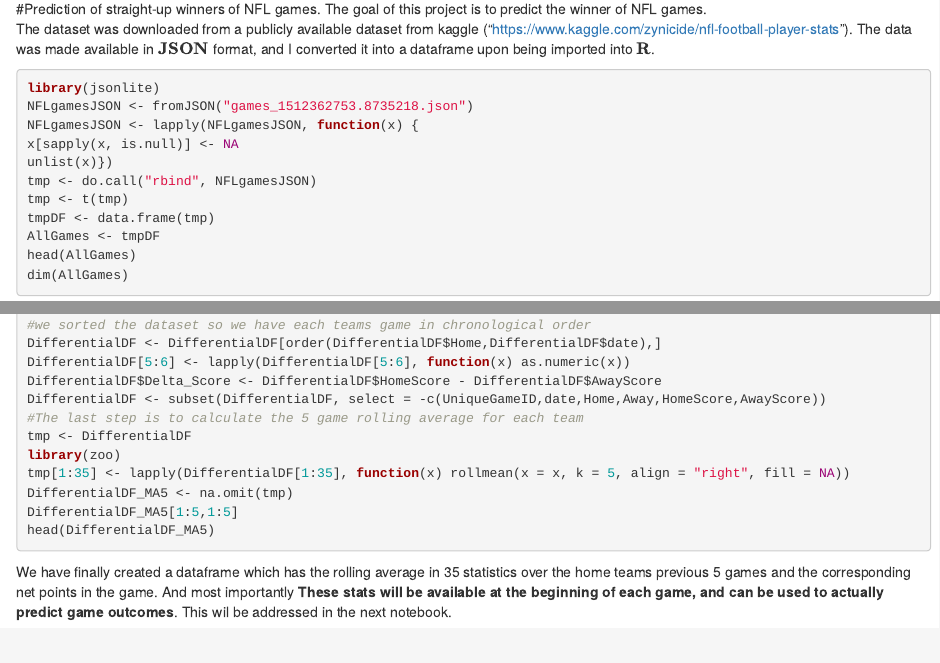
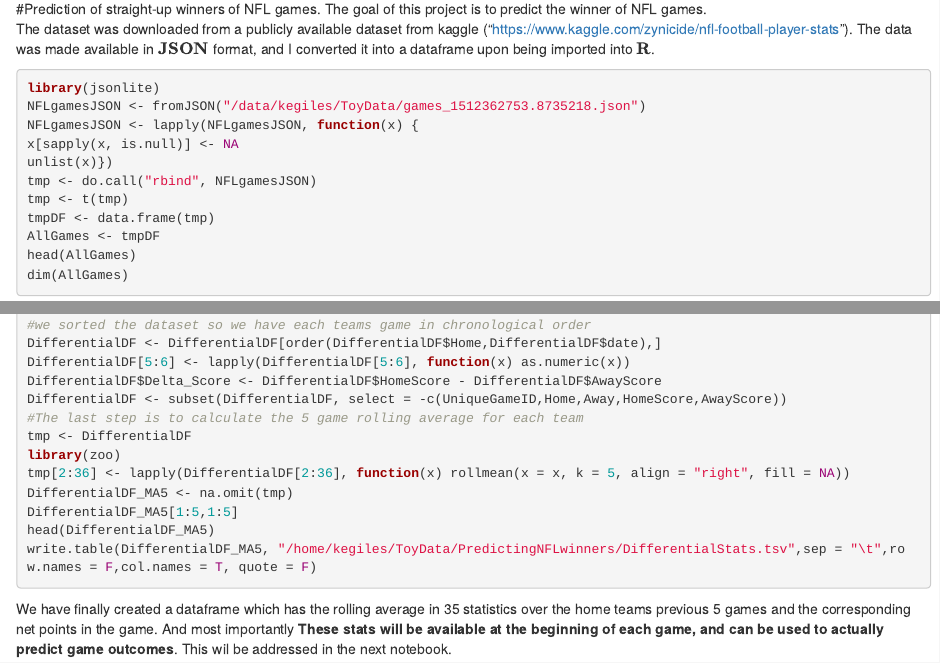
Before and after one commit to keithegiles/PredictingNFLwinners, an R Markdown document (DataProcessing.Rmd): the page in a window 1100 px wide, from 130 px down, and a second part further down, joined at a grey line. Rendered offline with R 4.5, knitr and Pandoc, with nearby package versions.

Commit message:
Added date to final dataframe to split out a test set from games in 2017.

````diff
--- a/DataProcessing.Rmd
+++ b/DataProcessing.Rmd
@@ -17,7 +17,7 @@ The dataset was downloaded from a publicly available dataset from kaggle ("https
 
 ```{r import and convert raw data, eval = F}
 library(jsonlite)
-NFLgamesJSON <- fromJSON("games_1512362753.8735218.json")
+NFLgamesJSON <- fromJSON("/data/kegiles/ToyData/games_1512362753.8735218.json")
 NFLgamesJSON <- lapply(NFLgamesJSON, function(x) {
 x[sapply(x, is.null)] <- NA
 unlist(x)})
@@ -101,14 +101,15 @@ DifferentialDF <- cbind(tmpJoiner, tmpDiff)
 DifferentialDF <- DifferentialDF[order(DifferentialDF$Home,DifferentialDF$date),]
 DifferentialDF[5:6] <- lapply(DifferentialDF[5:6], function(x) as.numeric(x))
 DifferentialDF$Delta_Score <- DifferentialDF$HomeScore - DifferentialDF$AwayScore
-DifferentialDF <- subset(DifferentialDF, select = -c(UniqueGameID,date,Home,Away,HomeScore,AwayScore))
+DifferentialDF <- subset(DifferentialDF, select = -c(UniqueGameID,Home,Away,HomeScore,AwayScore))
 #The last step is to calculate the 5 game rolling average for each team
 tmp <- DifferentialDF
 library(zoo)
-tmp[1:35] <- lapply(DifferentialDF[1:35], function(x) rollmean(x = x, k = 5, align = "right", fill = NA))
+tmp[2:36] <- lapply(DifferentialDF[2:36], function(x) rollmean(x = x, k = 5, align = "right", fill = NA))
 DifferentialDF_MA5 <- na.omit(tmp)
 DifferentialDF_MA5[1:5,1:5]
 head(DifferentialDF_MA5)
+write.table(DifferentialDF_MA5, "/home/kegiles/ToyData/PredictingNFLwinners/DifferentialStats.tsv",sep = "\t",row.names = F,col.names = T, quote = F)
 ```
 
 We have finally created a dataframe which has the rolling average in 35 statistics over the home teams previous 5 games and the corresponding net points in the game. And most importantly **These stats will be available at the beginning of each game, and can be used to actually predict game outcomes**. This wil be addressed in the next notebook.
````
